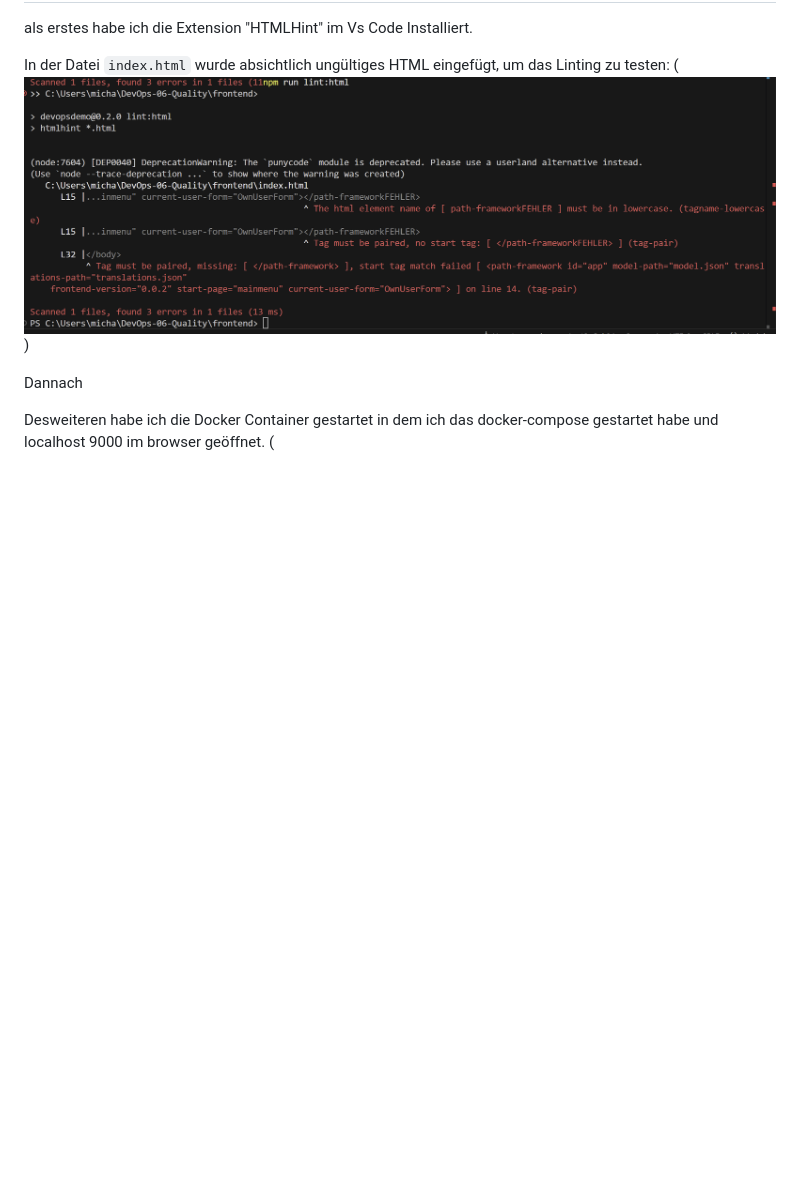
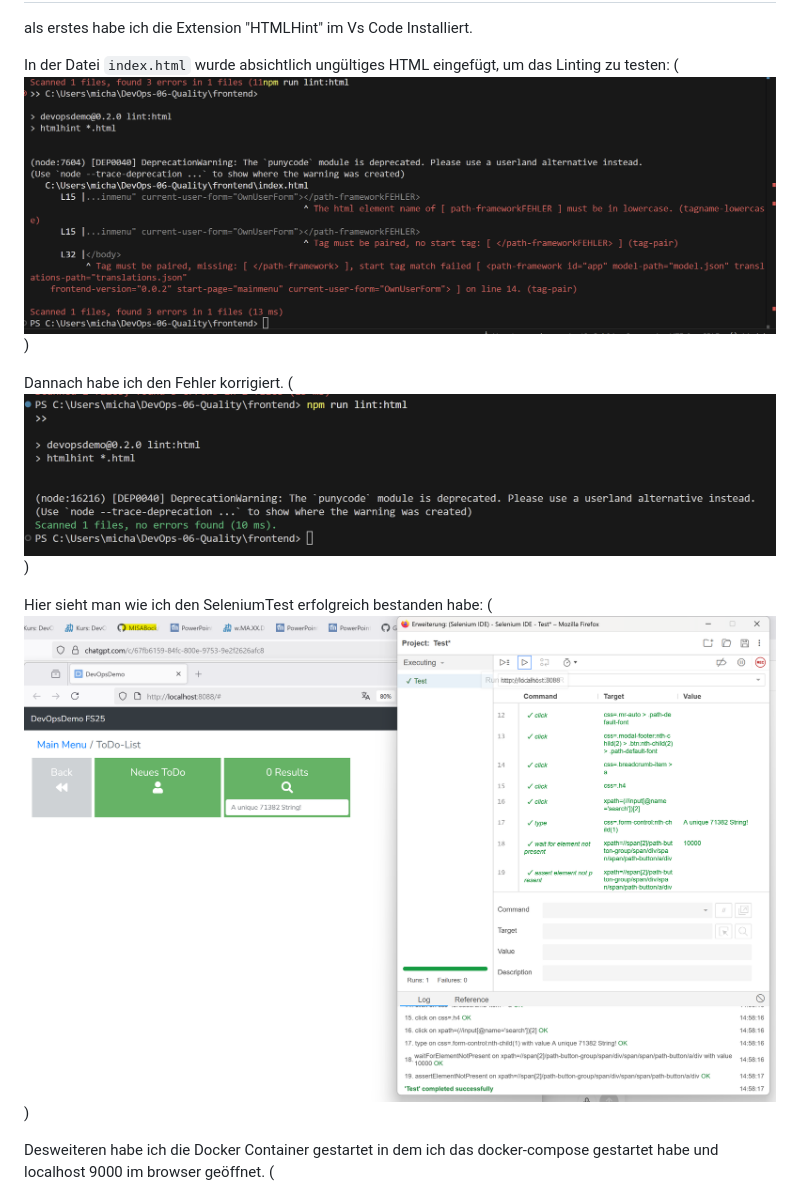
Before and after one commit to MISABock/DevOps-06-Quality, a Markdown page: README.md, the part around the change. GitHub-like rendering; pictures changed too: images/SeleniumTestSuccess.png (added), images/lintFehlerlos.png (added); blank space fills up the shorter version.

Commit message:
Selenium Test erfolgreich

```diff
--- a/README.md
+++ b/README.md
@@ -7,7 +7,10 @@ als erstes habe ich die Extension "HTMLHint" im Vs Code Installiert.
 
 In der Datei `index.html` wurde absichtlich ungültiges HTML eingefügt, um das Linting zu testen: (![lintFehler](images/lintFehler.png))
 
-Dannach
+Dannach habe ich den Fehler korrigiert. (![lintFehlerlos](images/lintFehlerlos.png))
+
+
+Hier sieht man wie ich den SeleniumTest erfolgreich bestanden habe:  (![lintFSeleniumTestSuccessehlerlos](images/SeleniumTestSuccess.png))
 
 
 Desweiteren habe ich die Docker Container gestartet in dem ich das docker-compose gestartet habe und localhost 9000 im browser geöffnet. (![newProjectSonarQube](images/newProjectSonarQube.png))
```
